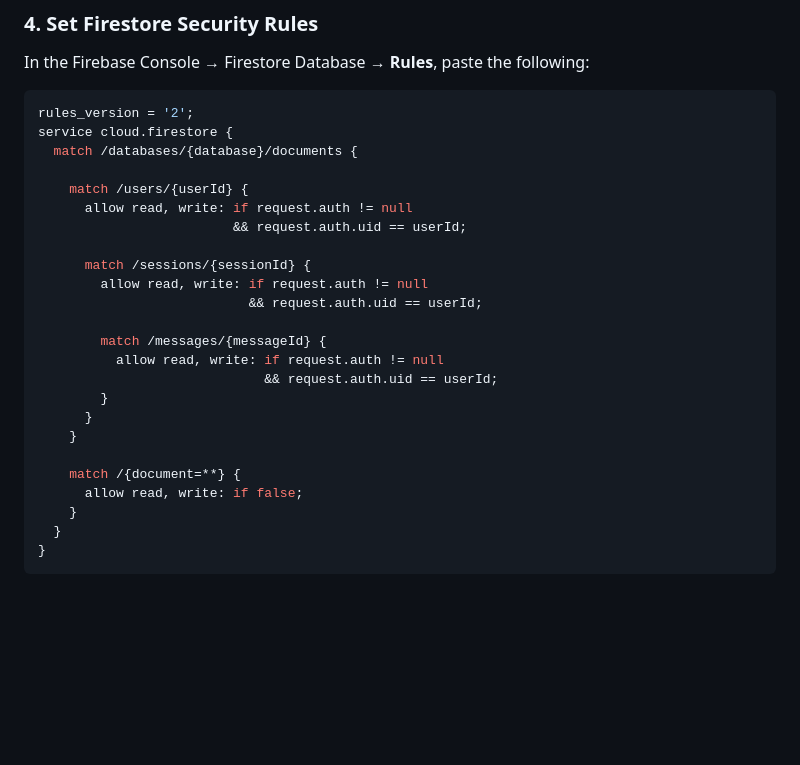
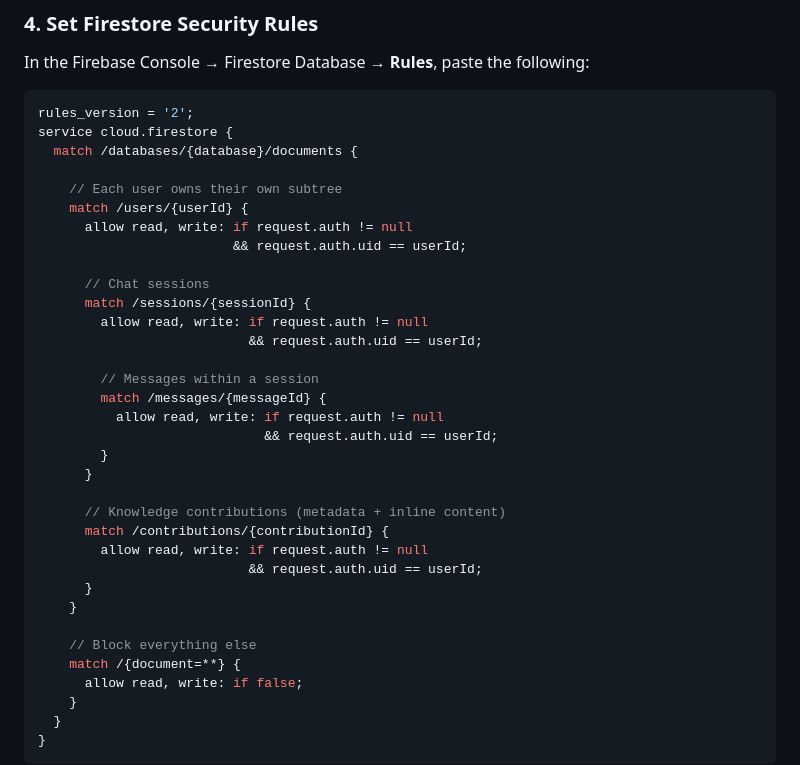
Before and after one commit to SarthakMitra323/collective-ai, a Markdown page: README.md, the part around the change. Rendered like a GitHub page; blank space fills up the shorter version.

Commit message:
Enhance Firestore rules for user data access
Added Firestore security rules for user sessions and contributions.

```diff
--- a/README.md
+++ b/README.md
@@ -119,21 +119,31 @@ rules_version = '2';
 service cloud.firestore {
   match /databases/{database}/documents {
 
+    // Each user owns their own subtree
     match /users/{userId} {
       allow read, write: if request.auth != null
                          && request.auth.uid == userId;
 
+      // Chat sessions
       match /sessions/{sessionId} {
         allow read, write: if request.auth != null
                            && request.auth.uid == userId;
 
+        // Messages within a session
         match /messages/{messageId} {
           allow read, write: if request.auth != null
                              && request.auth.uid == userId;
         }
       }
+
+      // Knowledge contributions (metadata + inline content)
+      match /contributions/{contributionId} {
+        allow read, write: if request.auth != null
+                           && request.auth.uid == userId;
+      }
     }
 
+    // Block everything else
     match /{document=**} {
       allow read, write: if false;
     }
```
